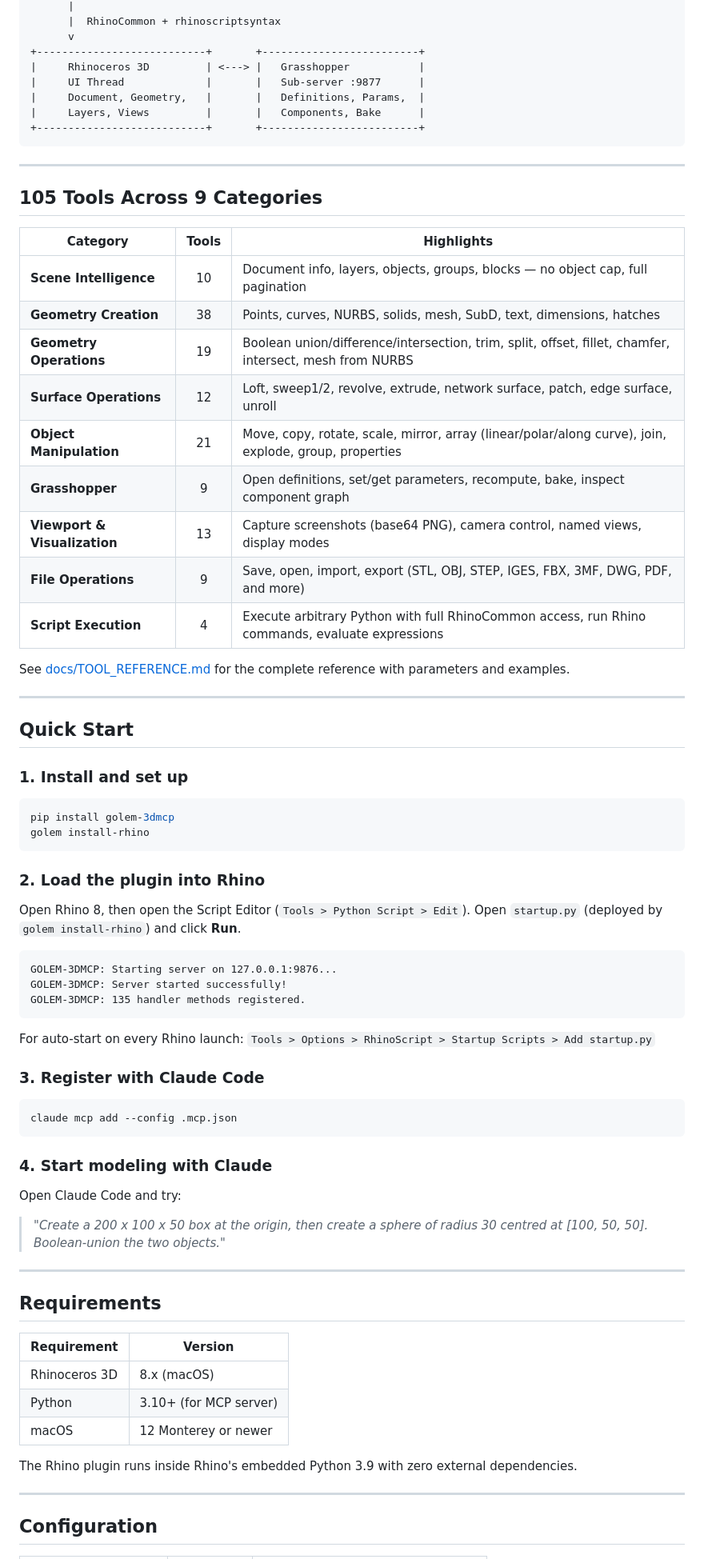
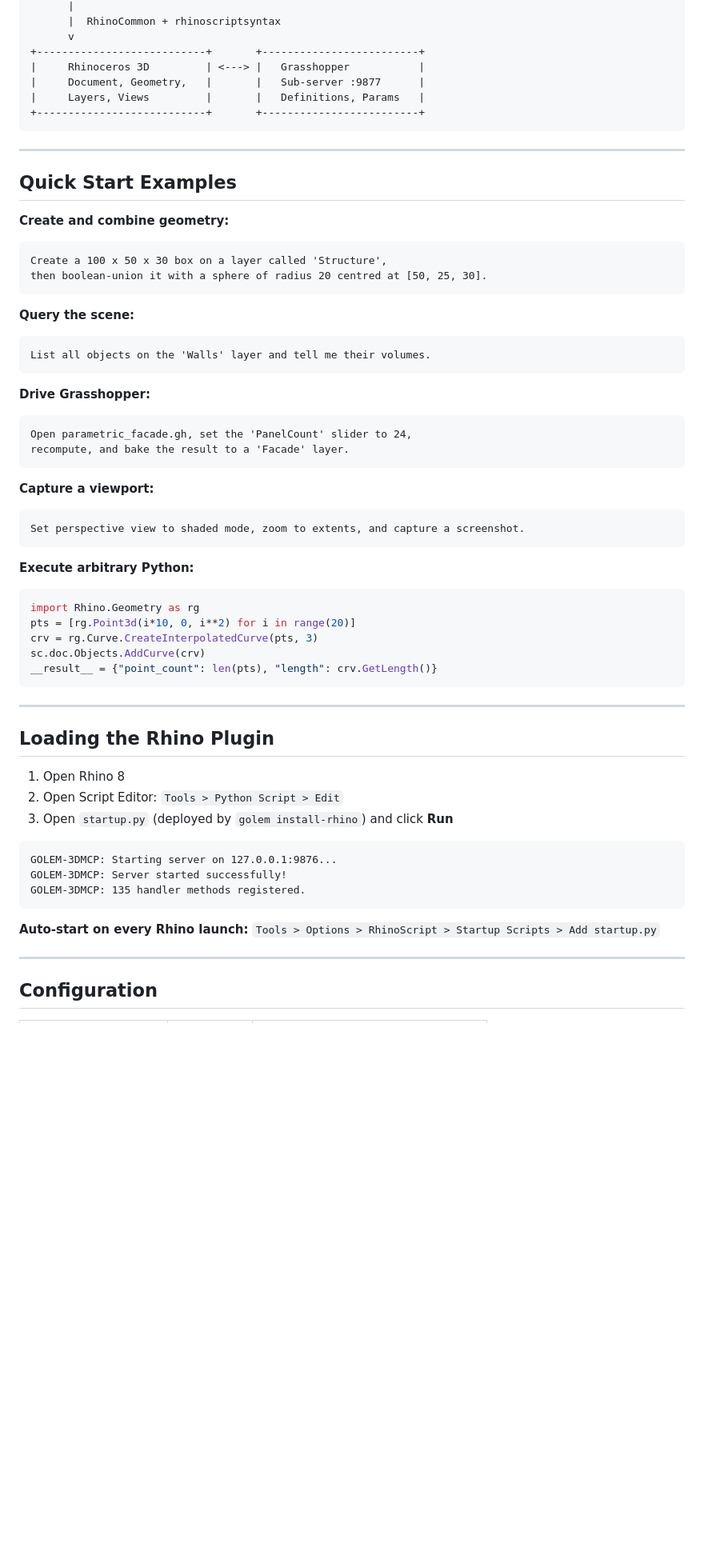
Before and after one commit to TheKingHippopotamus/GOLEM-3DMCP-Rhino-, a Markdown page: README.md, the part around one of its changes. Shown at 80% size. Drawn GitHub-style; blank space fills up the shorter version.

````diff
--- a/README.md
+++ b/README.md
@@ -109,45 +142,53 @@ That's it. Start talking to Rhino through AI.
       v
 +---------------------------+       +-------------------------+
 |     Rhinoceros 3D         | <---> |   Grasshopper           |
-|     UI Thread             |       |   Sub-server :9877      |
-|     Document, Geometry,   |       |   Definitions, Params,  |
-|     Layers, Views         |       |   Components, Bake      |
+|     Document, Geometry,   |       |   Sub-server :9877      |
+|     Layers, Views         |       |   Definitions, Params   |
 +---------------------------+       +-------------------------+
 ```
 
 ---
 
-## 105 Tools Across 9 Categories
+## Quick Start Examples
 
-| Category | Tools | Highlights |
-|----------|:-----:|------------|
-| **Scene Intelligence** | 10 | Document info, layers, objects, groups, blocks — no object cap, full pagination |
-| **Geometry Creation** | 38 | Points, curves, NURBS, solids, mesh, SubD, text, dimensions, hatches |
-| **Geometry Operations** | 19 | Boolean union/difference/intersection, trim, split, offset, fillet, chamfer, intersect, mesh from NURBS |
-| **Surface Operations** | 12 | Loft, sweep1/2, revolve, extrude, network surface, patch, edge surface, unroll |
-| **Object Manipulation** | 21 | Move, copy, rotate, scale, mirror, array (linear/polar/along curve), join, explode, group, properties |
-| **Grasshopper** | 9 | Open definitions, set/get parameters, recompute, bake, inspect component graph |
-| **Viewport & Visualization** | 13 | Capture screenshots (base64 PNG), camera control, named views, display modes |
-| **File Operations** | 9 | Save, open, import, export (STL, OBJ, STEP, IGES, FBX, 3MF, DWG, PDF, and more) |
-| **Script Execution** | 4 | Execute arbitrary Python with full RhinoCommon access, run Rhino commands, evaluate expressions |
+**Create and combine geometry:**
+```
+Create a 100 x 50 x 30 box on a layer called 'Structure',
+then boolean-union it with a sphere of radius 20 centred at [50, 25, 30].
+```
 
-See [docs/TOOL_REFERENCE.md](docs/TOOL_REFERENCE.md) for the complete reference with parameters and examples.
+**Query the scene:**
+```
+List all objects on the 'Walls' layer and tell me their volumes.
+```
+
+**Drive Grasshopper:**
+```
+Open parametric_facade.gh, set the 'PanelCount' slider to 24,
+recompute, and bake the result to a 'Facade' layer.
+```
+
+**Capture a viewport:**
+```
+Set perspective view to shaded mode, zoom to extents, and capture a screenshot.
+```
+
+**Execute arbitrary Python:**
+```python
+import Rhino.Geometry as rg
+pts = [rg.Point3d(i*10, 0, i**2) for i in range(20)]
+crv = rg.Curve.CreateInterpolatedCurve(pts, 3)
+sc.doc.Objects.AddCurve(crv)
+__result__ = {"point_count": len(pts), "length": crv.GetLength()}
+```
 
 ---
 
-## Quick Start
+## Loading the Rhino Plugin
 
-### 1. Install and set up
-
-```bash
-pip install golem-3dmcp
-golem install-rhino
-```
-
-### 2. Load the plugin into Rhino
-
-Open Rhino 8, then open the Script Editor (`Tools > Python Script > Edit`).
-Open `startup.py` (deployed by `golem install-rhino`) and click **Run**.
+1. Open Rhino 8
+2. Open Script Editor: `Tools > Python Script > Edit`
+3. Open `startup.py` (deployed by `golem install-rhino`) and click **Run**
 
 ```
 GOLEM-3DMCP: Starting server on 127.0.0.1:9876...
@@ -155,31 +196,7 @@ GOLEM-3DMCP: Server started successfully!
 GOLEM-3DMCP: 135 handler methods registered.
 ```
 
-For auto-start on every Rhino launch: `Tools > Options > RhinoScript > Startup Scripts > Add startup.py`
-
-### 3. Register with Claude Code
-
-```bash
-claude mcp add --config .mcp.json
-```
-
-### 4. Start modeling with Claude
-
-Open Claude Code and try:
-
-> *"Create a 200 x 100 x 50 box at the origin, then create a sphere of radius 30 centred at [100, 50, 50]. Boolean-union the two objects."*
-
----
-
-## Requirements
-
-| Requirement | Version |
-|-------------|---------|
-| Rhinoceros 3D | 8.x (macOS) |
-| Python | 3.10+ (for MCP server) |
-| macOS | 12 Monterey or newer |
-
-The Rhino plugin runs inside Rhino's embedded Python 3.9 with zero external dependencies.
+**Auto-start on every Rhino launch:** `Tools > Options > RhinoScript > Startup Scripts > Add startup.py`
 
 ---
 
````
Also changed, not shown: other parts of README.md (+139 -120 lines).
